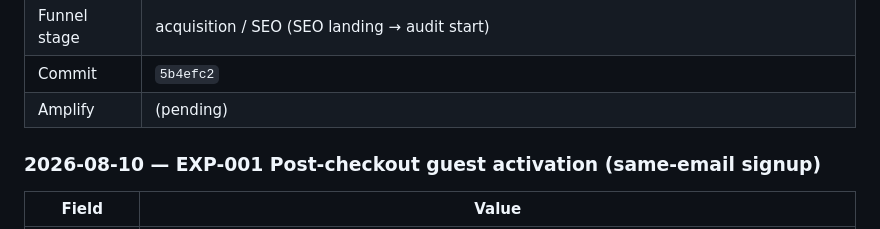
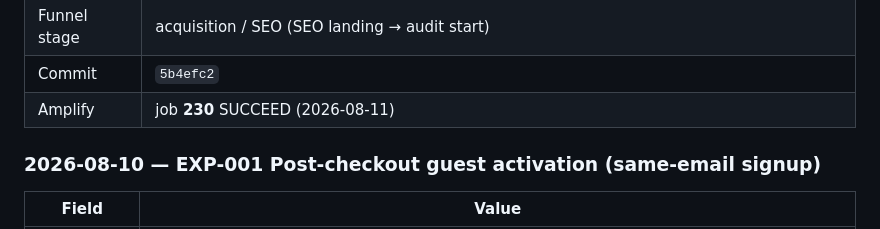
Before and after one commit to maxkantor/YouTubeBooster, a Markdown page: docs/growth/EXPERIMENT-LOG.md, the part around the change. Rendered like a GitHub page.

Commit message:
docs(growth): Amplify job 230 SUCCEED for EXP-002
Co-authored-by: Cursor <cursoragent@cursor.com>

```diff
--- a/docs/growth/EXPERIMENT-LOG.md
+++ b/docs/growth/EXPERIMENT-LOG.md
@@ -26,7 +26,7 @@ Agents must append every experiment here. Do not delete history.
 | Rollback | `git revert` the EXP-002 commit on `main` and push. |
 | Funnel stage | acquisition / SEO (SEO landing → audit start) |
 | Commit | `5b4efc2` |
-| Amplify | (pending) |
+| Amplify | job **230** SUCCEED (2026-08-11) |
 
 ### 2026-08-10 — EXP-001 Post-checkout guest activation (same-email signup)
 
```
